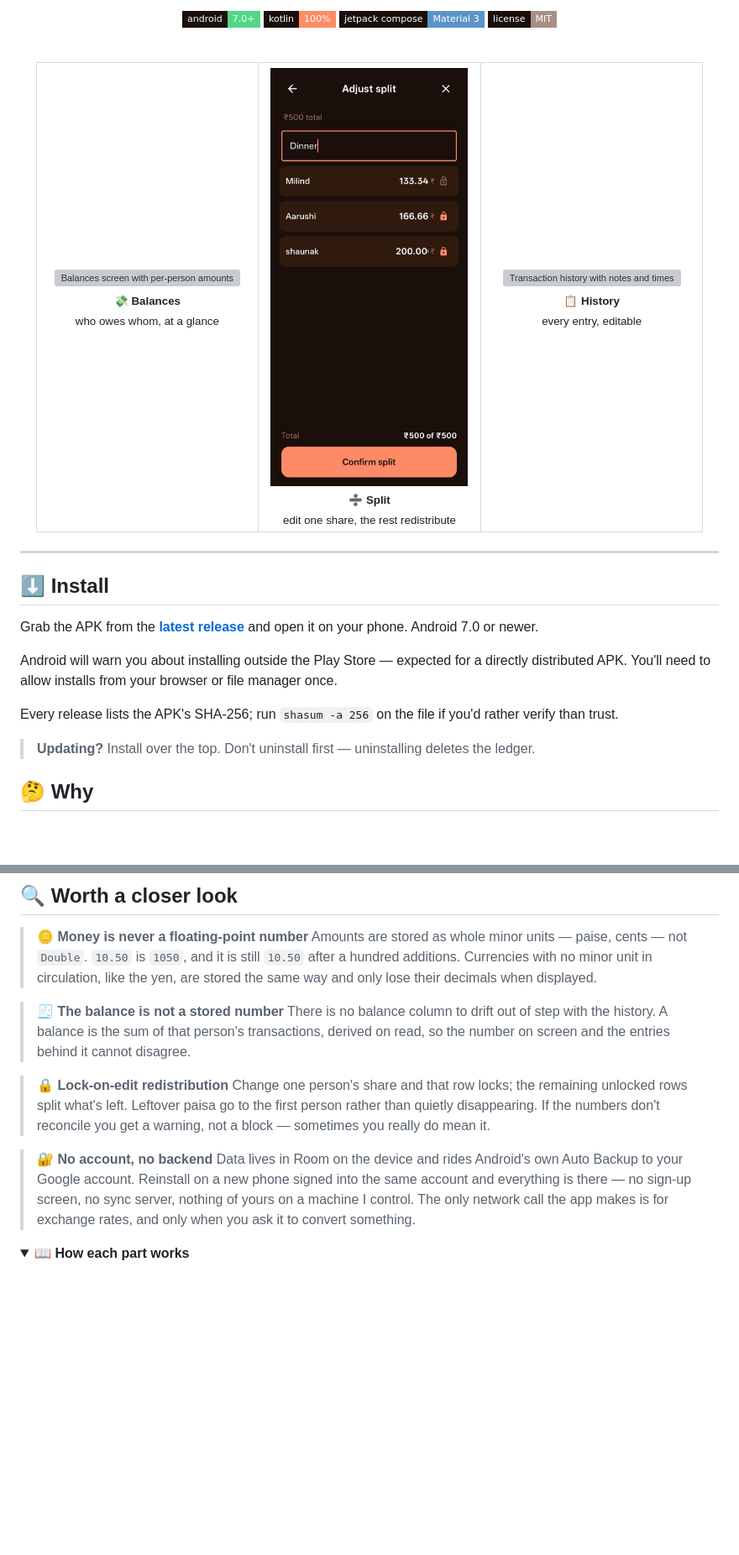
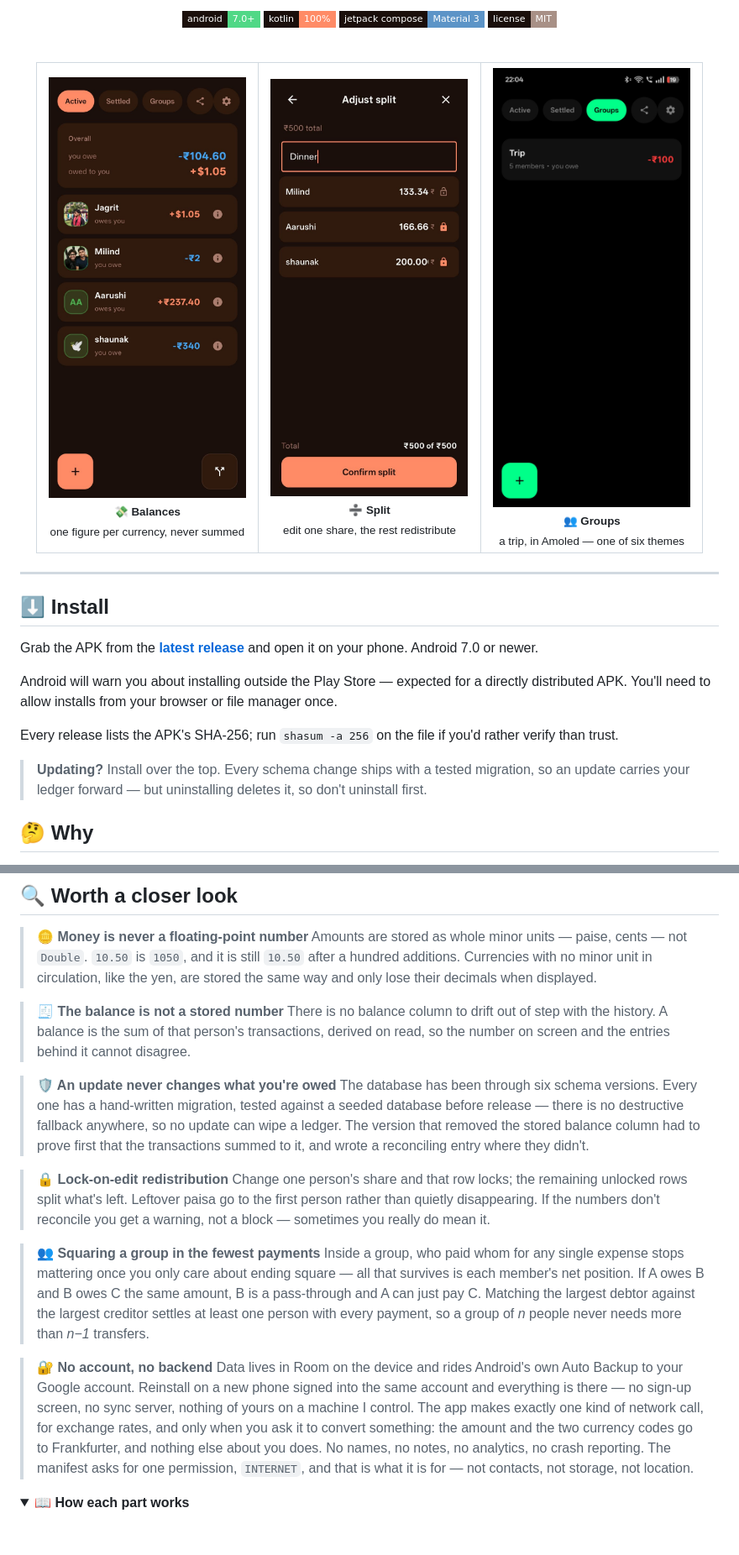
Before and after one commit to Parth-KG/MeraPaisa, a Markdown page: README.md, 2 parts joined by grey strips. Shown at 84% size. Rendered like a GitHub page; folded sections open; badges without logos; blank space fills up the shorter version; grey boxes are pictures that could not be loaded.

```diff
--- a/README.md
+++ b/README.md
@@ -19,9 +19,9 @@
 
 <table>
 <tr>
-<td align="center" width="33%"><img src="screenshots/main.jpeg" width="235" alt="Balances screen with per-person amounts"><br><sub><b>💸 Balances</b><br>who owes whom, at a glance</sub></td>
-<td align="center" width="33%"><img src="screenshots/split.jpeg" width="235" alt="Bill split with per-person shares"><br><sub><b>➗ Split</b><br>edit one share, the rest redistribute</sub></td>
-<td align="center" width="33%"><img src="screenshots/TransactionHistory.jpeg" width="235" alt="Transaction history with notes and timestamps"><br><sub><b>📋 History</b><br>every entry, editable</sub></td>
+<td align="center" width="33%"><img src="screenshots/balances.jpeg" width="235" alt="Balances screen showing an overall position of minus ₹104.60 owed and plus $1.05 owed to you, listed separately, above four people with per-person amounts"><br><sub><b>💸 Balances</b><br>one figure per currency, never summed</sub></td>
+<td align="center" width="33%"><img src="screenshots/split.jpeg" width="235" alt="Adjust split screen dividing ₹500 for dinner across three people, two shares locked and the third absorbing the remainder"><br><sub><b>➗ Split</b><br>edit one share, the rest redistribute</sub></td>
+<td align="center" width="33%"><img src="screenshots/groups.jpeg" width="235" alt="Groups tab showing a trip with five members and a position of minus ₹100, in the Amoled theme"><br><sub><b>👥 Groups</b><br>a trip, in Amoled — one of six themes</sub></td>
 </tr>
 </table>
 
@@ -37,7 +37,7 @@ Android will warn you about installing outside the Play Store — expected for a
 
 Every release lists the APK's SHA-256; run `shasum -a 256` on the file if you'd rather verify than trust.
 
-> **Updating?** Install over the top. Don't uninstall first — uninstalling deletes the ledger.
+> **Updating?** Install over the top. Every schema change ships with a tested migration, so an update carries your ledger forward — but uninstalling deletes it, so don't uninstall first.
 
 ## 🤔 Why
 
@@ -69,11 +70,17 @@ MeraPaisa keeps all of that on your phone.
 > **🧾 The balance is not a stored number**
 > There is no balance column to drift out of step with the history. A balance is the sum of that person's transactions, derived on read, so the number on screen and the entries behind it cannot disagree.
 
+> **🛡️ An update never changes what you're owed**
+> The database has been through six schema versions. Every one has a hand-written migration, tested against a seeded database before release — there is no destructive fallback anywhere, so no update can wipe a ledger. The version that removed the stored balance column had to prove first that the transactions summed to it, and wrote a reconciling entry where they didn't.
+
 > **🔒 Lock-on-edit redistribution**
 > Change one person's share and that row locks; the remaining unlocked rows split what's left. Leftover paisa go to the first person rather than quietly disappearing. If the numbers don't reconcile you get a warning, not a block — sometimes you really do mean it.
 
+> **👥 Squaring a group in the fewest payments**
+> Inside a group, who paid whom for any single expense stops mattering once you only care about ending square — all that survives is each member's net position. If A owes B and B owes C the same amount, B is a pass-through and A can just pay C. Matching the largest debtor against the largest creditor settles at least one person with every payment, so a group of *n* people never needs more than *n−1* transfers.
+
 > **🔐 No account, no backend**
-> Data lives in Room on the device and rides Android's own Auto Backup to your Google account. Reinstall on a new phone signed into the same account and everything is there — no sign-up screen, no sync server, nothing of yours on a machine I control. The only network call the app makes is for exchange rates, and only when you ask it to convert something.
+> Data lives in Room on the device and rides Android's own Auto Backup to your Google account. Reinstall on a new phone signed into the same account and everything is there — no sign-up screen, no sync server, nothing of yours on a machine I control. The app makes exactly one kind of network call, for exchange rates, and only when you ask it to convert something: the amount and the two currency codes go to Frankfurter, and nothing else about you does. No names, no notes, no analytics, no crash reporting. The manifest asks for one permission, `INTERNET`, and that is what it is for — not contacts, not storage, not location.
 
 <details>
 <summary><b>📖 How each part works</b></summary>
```
Also changed, not shown: other parts of README.md (+18 -1 lines).
